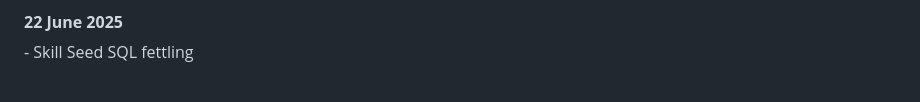
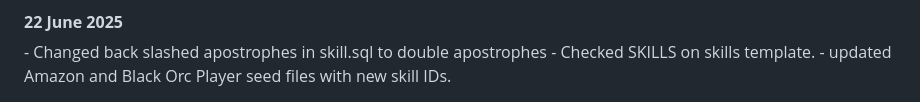
Before and after one commit to veasey/block-n-scroll, a Markdown page: LOG.md, the part around the change. GitHub-like rendering.

Commit message:
update log

```diff
--- a/LOG.md
+++ b/LOG.md
@@ -174,5 +174,7 @@
 </details>
 
 <summary><strong>22 June 2025</strong></summary>
-- Skill Seed SQL fettling
+- Changed back slashed apostrophes in skill.sql to double apostrophes
+- Checked SKILLS on skills template.
+- updated Amazon and Black Orc Player seed files with new skill IDs.
 </details>
```
